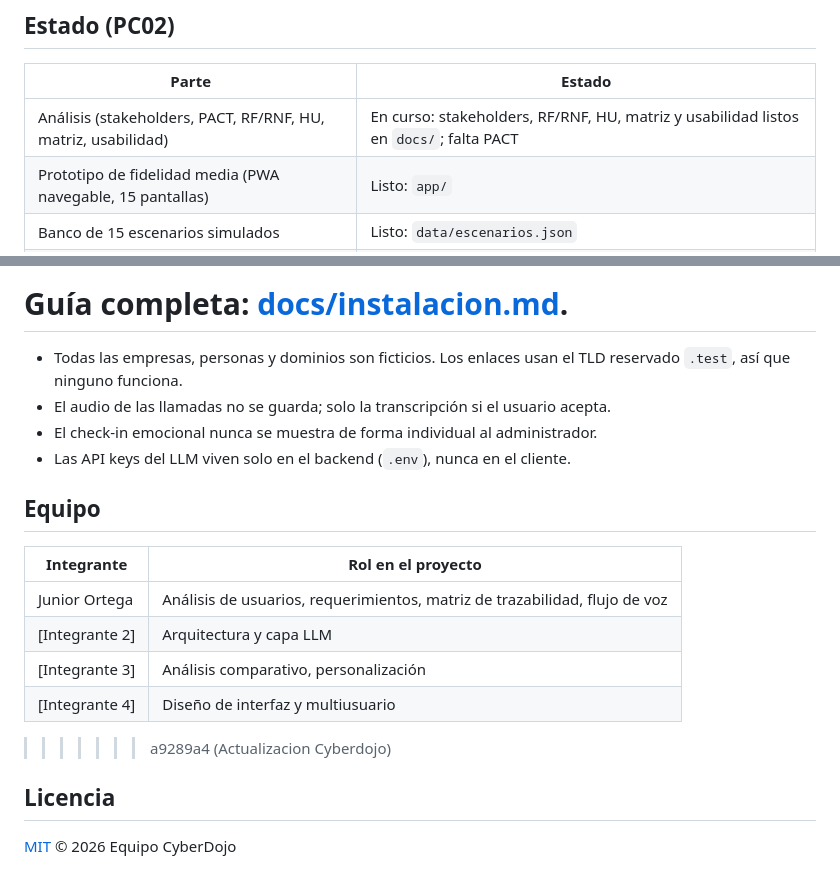
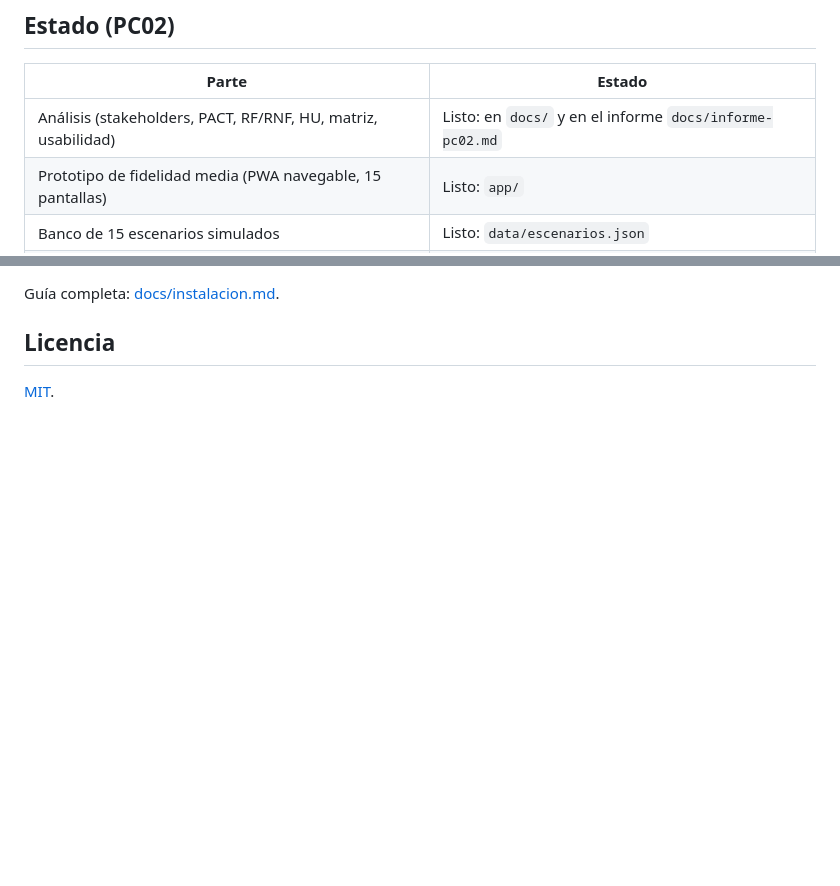
Before and after one commit to FloresVillar/cc451-IHC-grupo15-cyberdojo, a Markdown page: README.md, 2 parts joined by grey strips. Drawn GitHub-style; blank space fills up the shorter version.

```diff
--- a/README.md
+++ b/README.md
@@ -49,7 +28,7 @@ También se puede abrir `app/index.html` directamente con doble clic (sin servic
 
 | Parte | Estado |
 | --- | --- |
-| Análisis (stakeholders, PACT, RF/RNF, HU, matriz, usabilidad) | En curso: stakeholders, RF/RNF, HU, matriz y usabilidad listos en `docs/`; falta PACT |
+| Análisis (stakeholders, PACT, RF/RNF, HU, matriz, usabilidad) | Listo: en `docs/` y en el informe `docs/informe-pc02.md` |
 | Prototipo de fidelidad media (PWA navegable, 15 pantallas) | Listo: `app/` |
 | Banco de 15 escenarios simulados | Listo: `data/escenarios.json` |
 | Capa de abstracción LLM (gateway + fallback + guardrails) | En curso: esqueleto en `src/llm/` |
@@ -154,20 +101,5 @@ npm start            # sirve el proyecto en http://localhost:8080
 Guía completa: [docs/instalacion.md](docs/instalacion.md).
-=======
-- Todas las empresas, personas y dominios son ficticios. Los enlaces usan el TLD reservado `.test`, así que ninguno funciona.
-- El audio de las llamadas no se guarda; solo la transcripción si el usuario acepta.
-- El check-in emocional nunca se muestra de forma individual al administrador.
-- Las API keys del LLM viven solo en el backend (`.env`), nunca en el cliente.
-
-## Equipo
-
-| Integrante | Rol en el proyecto |
-|---|---|
-| Junior Ortega | Análisis de usuarios, requerimientos, matriz de trazabilidad, flujo de voz |
-| [Integrante 2] | Arquitectura y capa LLM |
-| [Integrante 3] | Análisis comparativo, personalización |
-| [Integrante 4] | Diseño de interfaz y multiusuario |
->>>>>>> a9289a4 (Actualizacion Cyberdojo)
 
 ## Licencia
 
-[MIT](LICENSE) © 2026 Equipo CyberDojo
+[MIT](LICENSE).
```
Also changed, not shown: other parts of README.md (+15 -68 lines).
